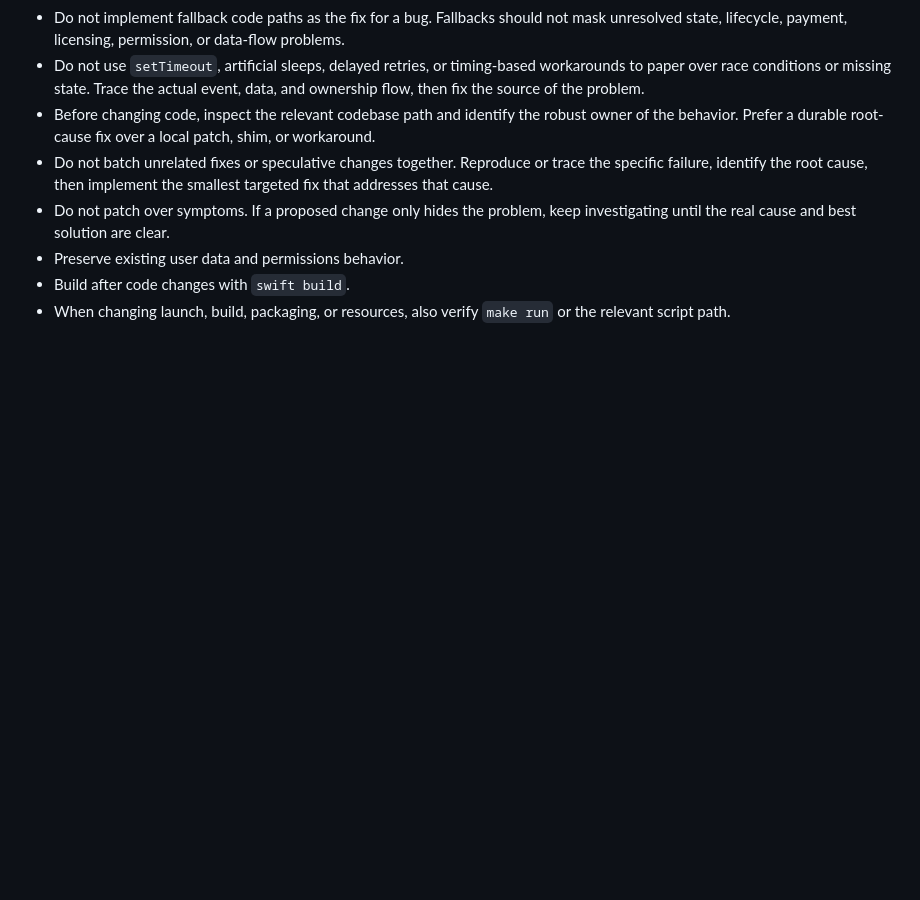
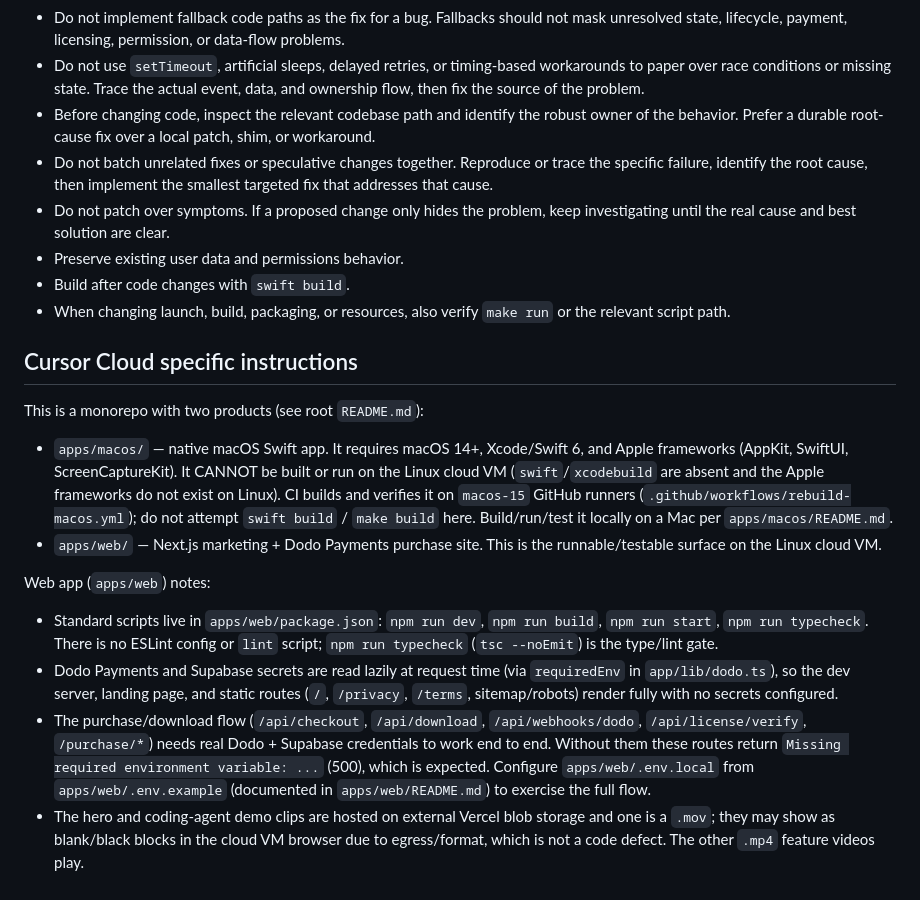
Before and after one commit to Abhishekucs/Assist, a Markdown page: AGENTS.md, the part around the change. Rendered like a GitHub page; blank space fills up the shorter version.

Commit message:
docs: add Cursor Cloud dev environment instructions
Co-authored-by: Abhishek Kumar <Abhishekucs@users.noreply.github.com>

```diff
--- a/AGENTS.md
+++ b/AGENTS.md
@@ -68,3 +68,17 @@ These rules apply to this repository. Follow them when adding or changing code.
 - Preserve existing user data and permissions behavior.
 - Build after code changes with `swift build`.
 - When changing launch, build, packaging, or resources, also verify `make run` or the relevant script path.
+
+## Cursor Cloud specific instructions
+
+This is a monorepo with two products (see root `README.md`):
+
+- `apps/macos/` — native macOS Swift app. It requires macOS 14+, Xcode/Swift 6, and Apple frameworks (AppKit, SwiftUI, ScreenCaptureKit). It CANNOT be built or run on the Linux cloud VM (`swift`/`xcodebuild` are absent and the Apple frameworks do not exist on Linux). CI builds and verifies it on `macos-15` GitHub runners (`.github/workflows/rebuild-macos.yml`); do not attempt `swift build` / `make build` here. Build/run/test it locally on a Mac per `apps/macos/README.md`.
+- `apps/web/` — Next.js marketing + Dodo Payments purchase site. This is the runnable/testable surface on the Linux cloud VM.
+
+Web app (`apps/web`) notes:
+
+- Standard scripts live in `apps/web/package.json`: `npm run dev`, `npm run build`, `npm run start`, `npm run typecheck`. There is no ESLint config or `lint` script; `npm run typecheck` (`tsc --noEmit`) is the type/lint gate.
+- Dodo Payments and Supabase secrets are read lazily at request time (via `requiredEnv` in `app/lib/dodo.ts`), so the dev server, landing page, and static routes (`/`, `/privacy`, `/terms`, sitemap/robots) render fully with no secrets configured.
+- The purchase/download flow (`/api/checkout`, `/api/download`, `/api/webhooks/dodo`, `/api/license/verify`, `/purchase/*`) needs real Dodo + Supabase credentials to work end to end. Without them these routes return `Missing required environment variable: ...` (500), which is expected. Configure `apps/web/.env.local` from `apps/web/.env.example` (documented in `apps/web/README.md`) to exercise the full flow.
+- The hero and coding-agent demo clips are hosted on external Vercel blob storage and one is a `.mov`; they may show as blank/black blocks in the cloud VM browser due to egress/format, which is not a code defect. The other `.mp4` feature videos play.
```
